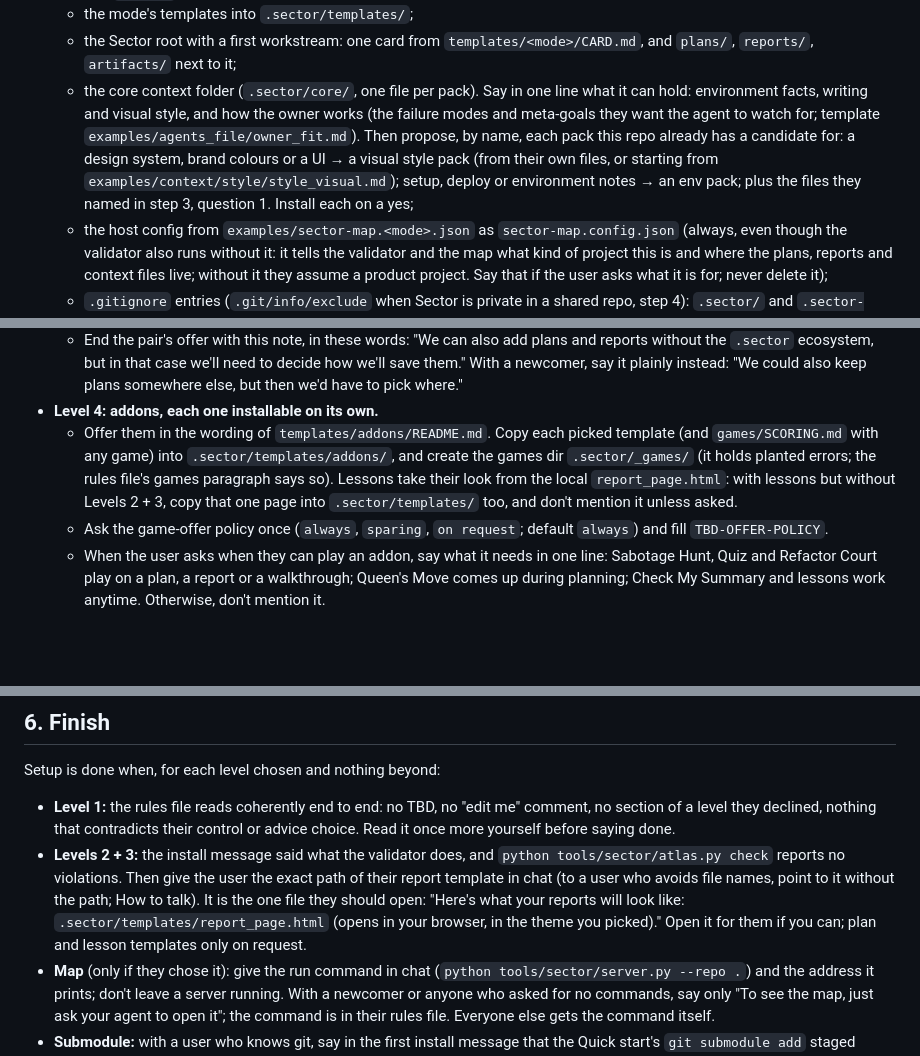
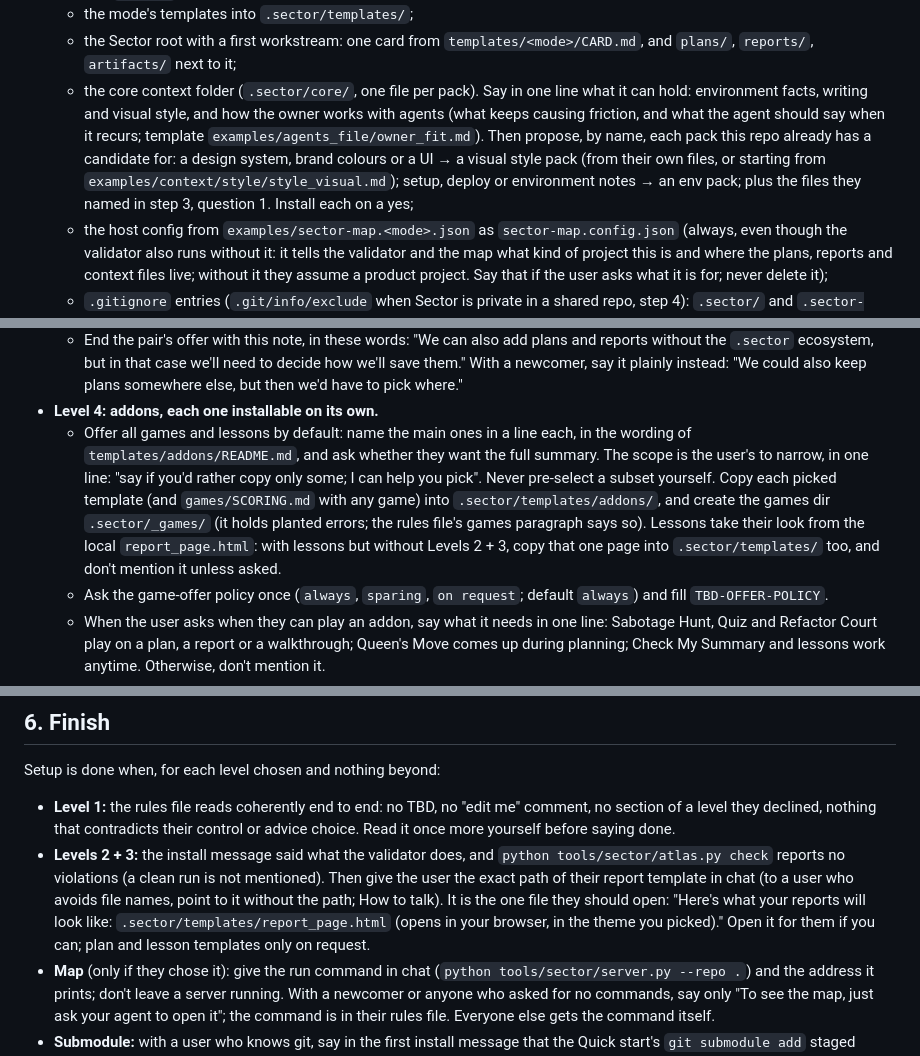
Before and after one commit to TarasKutsyk/Sector, a Markdown page: docs/agent/AGENT_README.md, 3 parts joined by grey strips. Drawn GitHub-style; blank space fills up the shorter version.

```diff
--- a/docs/agent/AGENT_README.md
+++ b/docs/agent/AGENT_README.md
@@ -141,14 +143,14 @@ Once the user has chosen, install. Don't hold the install behind further questio
 - **Levels 2 + 3, installed as one pair: plans and reports, kept in `.sector`.** Before offering the pair, check quietly that Python 3.10+ and PyYAML are available (`python -c "import yaml"`): the validator needs them. The Python check is silent: say nothing about it unless something is missing. The validator does get explained, once, as "The install message" says. If PyYAML is missing, offer to install it ("I can install a small Python package Sector needs, OK?") and run `python -m pip install pyyaml` on a yes. If Python itself is missing or too old, say what to install and offer the pair once it works: never install system tools (Python, git, Node) yourself. A plan, its report and the report's proofs need a fixed home, or nothing can find them next session; `.sector` is that home. So the pair is:
   - the mode's templates into `.sector/templates/`;
   - the Sector root with a first workstream: one card from `templates/<mode>/CARD.md`, and `plans/`, `reports/`, `artifacts/` next to it;
-  - the core context folder (`.sector/core/`, one file per pack). Say in one line what it can hold: environment facts, writing and visual style, and how the owner works (the failure modes and meta-goals they want the agent to watch for; template `examples/agents_file/owner_fit.md`). Then propose, by name, each pack this repo already has a candidate for: a design system, brand colours or a UI → a visual style pack (from their own files, or starting from `examples/context/style/style_visual.md`); setup, deploy or environment notes → an env pack; plus the files they named in step 3, question 1. Install each on a yes;
+  - the core context folder (`.sector/core/`, one file per pack). Say in one line what it can hold: environment facts, writing and visual style, and how the owner works with agents (what keeps causing friction, and what the agent should say when it recurs; template `examples/agents_file/owner_fit.md`). Then propose, by name, each pack this repo already has a candidate for: a design system, brand colours or a UI → a visual style pack (from their own files, or starting from `examples/context/style/style_visual.md`); setup, deploy or environment notes → an env pack; plus the files they named in step 3, question 1. Install each on a yes;
   - the host config from `examples/sector-map.<mode>.json` as `sector-map.config.json` (always, even though the validator also runs without it: it tells the validator and the map what kind of project this is and where the plans, reports and context files live; without it they assume a product project. Say that if the user asks what it is for; never delete it);
   - `.gitignore` entries (`.git/info/exclude` when Sector is private in a shared repo, step 4): `.sector/` and `.sector-map.local.json`. `.sector/` stays private in both modes unless the user opts into committing it (or a team-facing subset). Say this in the install message, in one line and correctly: the plans and reports are files in their project folder that the agent reads in every chat; by default git leaves them out, so they aren't shared or pushed with the code; and they can be put into git too, for example to have them on another computer. With a newcomer: "They're saved in your project folder. They stay private: they're not uploaded with your code unless you want them to be." Never say they "aren't saved", and never tell a newcomer that anything is "not saved permanently" because it isn't committed: say it's saved in their folder, and offer to add it to their version history.
   - **The theme question belongs here**, because the plan and report pages are these templates. Ask it inside the pair's offer, as half a line ("reports open dark; say if you'd like white"), so it is never skipped and never costs a message of its own. Every page carries both themes and a light/dark switch in its top-right corner, so the question is only which one opens by default; say they can flip it anytime and the page remembers their choice. Offer to show `docs/img/report_themes.png` (the same report, white on the left, dark on the right) if they want to see both first. Default: dark, which is the templates' own state, so copy them unchanged unless the user asked for white; silence, or an answer to another question, is not a choice of white. For white, add `data-theme="light"` to the `<html>` tag of every copied page template, and record the default in the style context so lessons match. If the user picks or changes the theme after you pointed to the report template, apply it and point to the template again in one line.
   - When the user says someone else will read the plans and reports (a supervisor, a teammate), don't default them to private: recommend putting them in git, since that is how the other person gets them, and install on their yes. Say in the same reply how that person reads them: the plan and report pages are HTML files that open in any browser, while GitHub and GitLab show them as code, so they're shared as files or opened locally.
   - End the pair's offer with this note, in these words: "We can also add plans and reports without the `.sector` ecosystem, but in that case we'll need to decide how we'll save them." With a newcomer, say it plainly instead: "We could also keep plans somewhere else, but then we'd have to pick where."
 - **Level 4: addons, each one installable on its own.**
-  - Offer them in the wording of `templates/addons/README.md`. Copy each picked template (and `games/SCORING.md` with any game) into `.sector/templates/addons/`, and create the games dir `.sector/_games/` (it holds planted errors; the rules file's games paragraph says so). Lessons take their look from the local `report_page.html`: with lessons but without Levels 2 + 3, copy that one page into `.sector/templates/` too, and don't mention it unless asked.
+  - Offer all games and lessons by default: name the main ones in a line each, in the wording of `templates/addons/README.md`, and ask whether they want the full summary. The scope is the user's to narrow, in one line: "say if you'd rather copy only some; I can help you pick". Never pre-select a subset yourself. Copy each picked template (and `games/SCORING.md` with any game) into `.sector/templates/addons/`, and create the games dir `.sector/_games/` (it holds planted errors; the rules file's games paragraph says so). Lessons take their look from the local `report_page.html`: with lessons but without Levels 2 + 3, copy that one page into `.sector/templates/` too, and don't mention it unless asked.
   - Ask the game-offer policy once (`always`, `sparing`, `on request`; default `always`) and fill `TBD-OFFER-POLICY`.
   - When the user asks when they can play an addon, say what it needs in one line: Sabotage Hunt, Quiz and Refactor Court play on a plan, a report or a walkthrough; Queen's Move comes up during planning; Check My Summary and lessons work anytime. Otherwise, don't mention it.
   - The map: `python tools/sector/server.py --repo .` (needs Python 3.10+ and PyYAML; it reads `.sector`, so it comes after Levels 2 + 3). Don't start it during setup to test it: the server keeps running, and stopping it is your job, never the user's. Start it only if the user wants to see it now; give them the link, and stop it yourself once they say they're done looking.
@@ -165,7 +167,7 @@ Once the user has chosen, install. Don't hold the install behind further questio
 Setup is done when, for each level chosen and nothing beyond:
 
 - **Level 1:** the rules file reads coherently end to end: no TBD, no "edit me" comment, no section of a level they declined, nothing that contradicts their control or advice choice. Read it once more yourself before saying done.
-- **Levels 2 + 3:** the install message said what the validator does, and `python tools/sector/atlas.py check` reports no violations. Then give the user the exact path of their report template in chat (to a user who avoids file names, point to it without the path; How to talk). It is the one file they should open: "Here's what your reports will look like: `.sector/templates/report_page.html` (opens in your browser, in the theme you picked)." Open it for them if you can; plan and lesson templates only on request.
+- **Levels 2 + 3:** the install message said what the validator does, and `python tools/sector/atlas.py check` reports no violations (a clean run is not mentioned). Then give the user the exact path of their report template in chat (to a user who avoids file names, point to it without the path; How to talk). It is the one file they should open: "Here's what your reports will look like: `.sector/templates/report_page.html` (opens in your browser, in the theme you picked)." Open it for them if you can; plan and lesson templates only on request.
 - **Map** (only if they chose it): give the run command in chat (`python tools/sector/server.py --repo .`) and the address it prints; don't leave a server running. With a newcomer or anyone who asked for no commands, say only "To see the map, just ask your agent to open it"; the command is in their rules file. Everyone else gets the command itself.
 - **Submodule:** with a user who knows git, say in the first install message that the Quick start's `git submodule add` staged `tools/sector` and `.gitmodules` (nothing is committed), and say in the same line what happens to them: at Level 1 only, the offer to remove them; on the private route, that you unstage them as its first step; otherwise, that they are committed with the rest when the user is ready. Never report it as a bare fact they have to ask about.
   If the user took only Level 1, or addons without the validator and the map, everything they use is now copied into their repo. Offer to remove the `tools/sector` submodule, even if they said they'd handle git themselves; do it only on a yes.
```
Also changed, not shown: other parts of docs/agent/AGENT_README.md (+6 -4 lines), AGENTS.md (+1 -1 lines).
